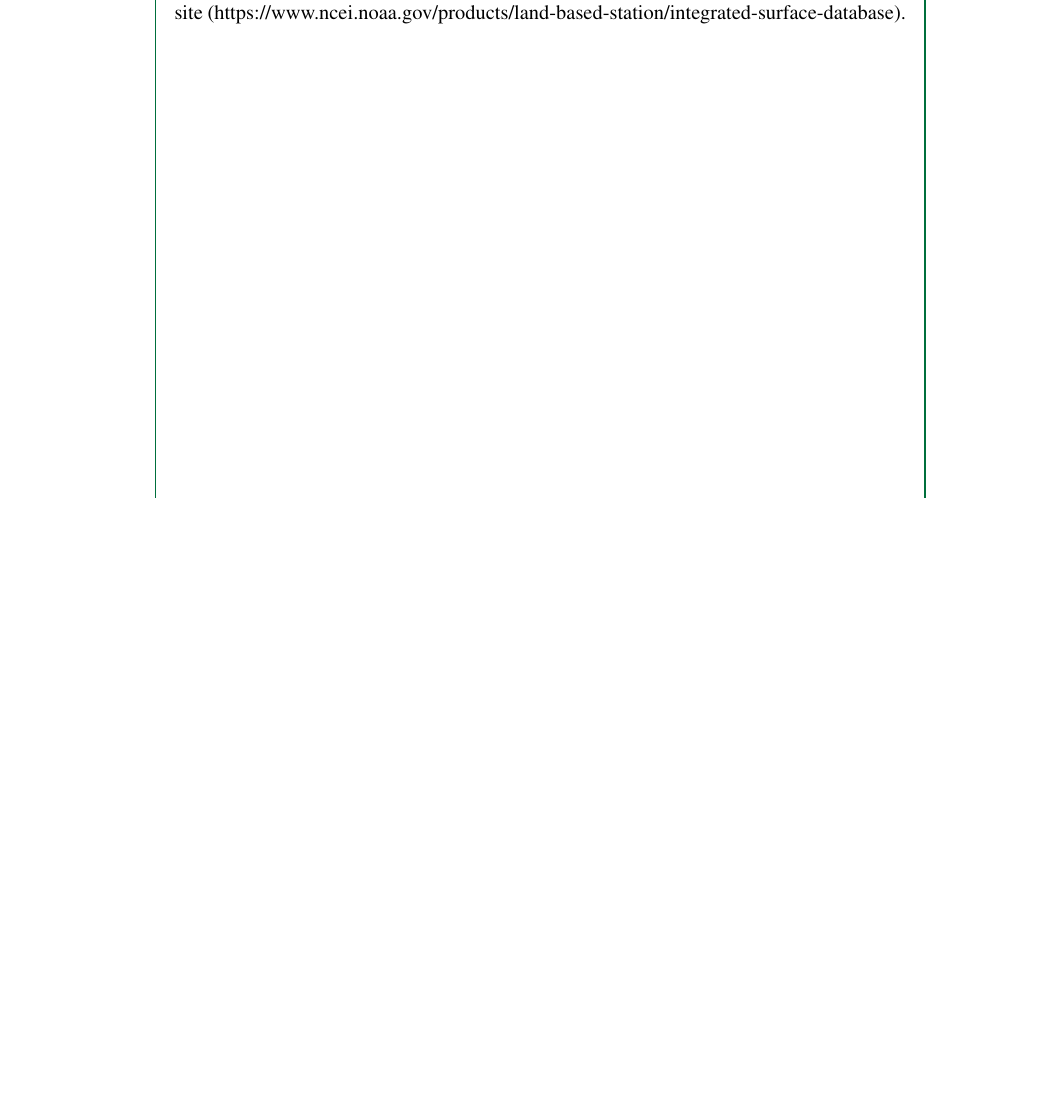
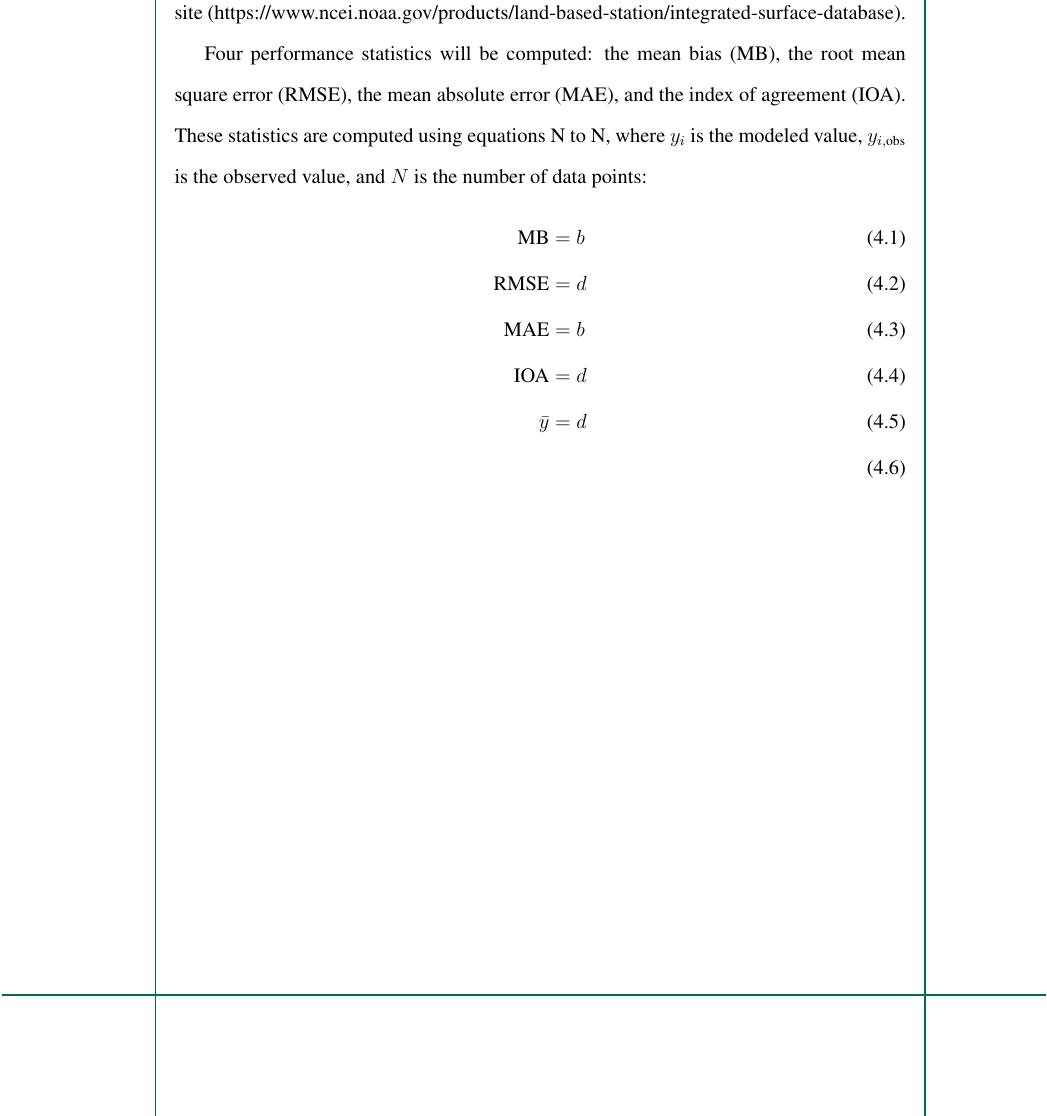
Before and after one commit to ericson-domingo-ug/thesis-latex, a LaTeX thesis (thesis.tex, which reads body/method.tex): part of page 26 of 34, cut so that both start at the same text, the shorter picture padded with empty space. Compiled offline with pdfLaTeX.

Commit message:
Add paragraph on performance statistics

```diff
--- a/body/method.tex
+++ b/body/method.tex
@@ -53,3 +53,18 @@
 	To determine the performance of the simulation, its results will be compared to real data from the Integrated Surface Database (ISD).
 	The ISD is maintained by the United States National Oceanic and Atmospheric Administration, and is readily available on their website
 		(https://www.ncei.noaa.gov/products/land-based-station/integrated-surface-database).
+
+	Four performance statistics will be computed:
+		the mean bias (MB),
+		the root mean square error (RMSE),
+		the mean absolute error (MAE), and
+		the index of agreement (IOA).
+	These statistics are computed using equations N to N,
+		where $y_i$ is the modeled value, $y_{i,\text{obs}}$ is the observed value, and $N$ is the number of data points:
+	\begin{align}
+		\text{MB} &= b \\
+		\text{RMSE} &= d \\
+		\text{MAE} &= b \\
+		\text{IOA} &= d \\
+		\bar{y} &= d \\
+	\end{align}
```
